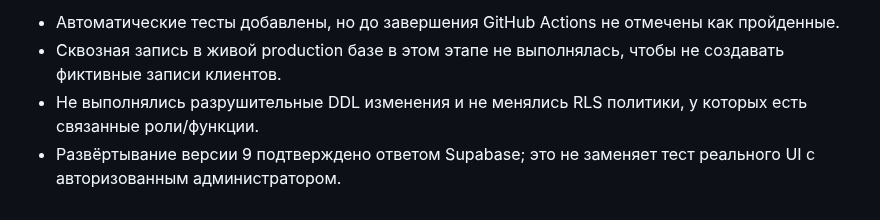
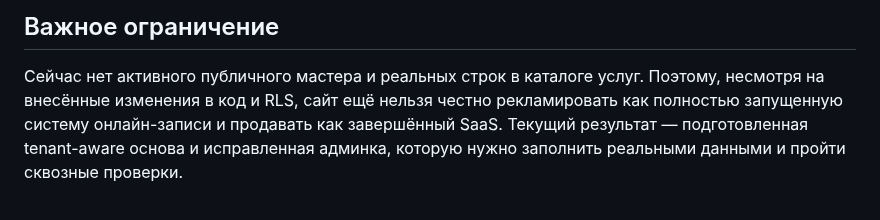
Before and after one commit to Looksitess/SalonkrasiAmulet, a Markdown page: docs/SAAS_READINESS_AUDIT_RU.md, the part around one of its changes. Drawn GitHub-style.

```diff
--- a/docs/SAAS_READINESS_AUDIT_RU.md
+++ b/docs/SAAS_READINESS_AUDIT_RU.md
@@ -91,5 +84,4 @@
 
-- Автоматические тесты добавлены, но до завершения GitHub Actions не отмечены как пройденные.
-- Сквозная запись в живой production базе в этом этапе не выполнялась, чтобы не создавать фиктивные записи клиентов.
-- Не выполнялись разрушительные DDL изменения и не менялись RLS политики, у которых есть связанные роли/функции.
-- Развёртывание версии 9 подтверждено ответом Supabase; это не заменяет тест реального UI с авторизованным администратором.
+## Важное ограничение
+
+Сейчас нет активного публичного мастера и реальных строк в каталоге услуг. Поэтому, несмотря на внесённые изменения в код и RLS, сайт ещё нельзя честно рекламировать как полностью запущенную систему онлайн-записи и продавать как завершённый SaaS. Текущий результат — подготовленная tenant-aware основа и исправленная админка, которую нужно заполнить реальными данными и пройти сквозные проверки.
```
Also changed, not shown: other parts of docs/SAAS_READINESS_AUDIT_RU.md (+62 -69 lines).
